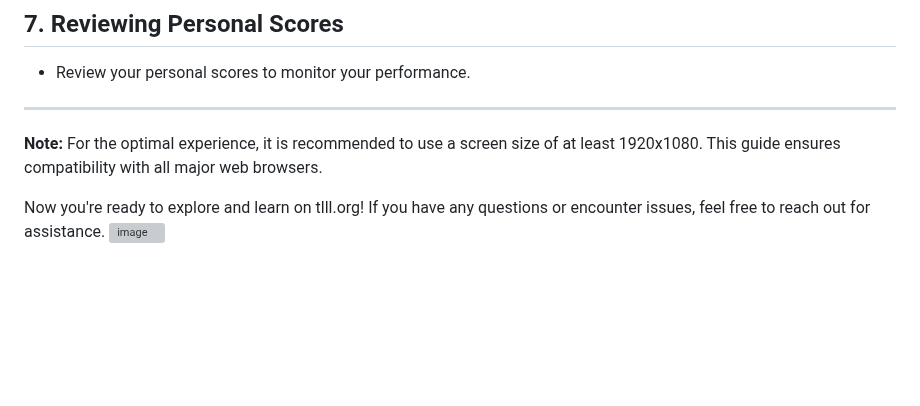
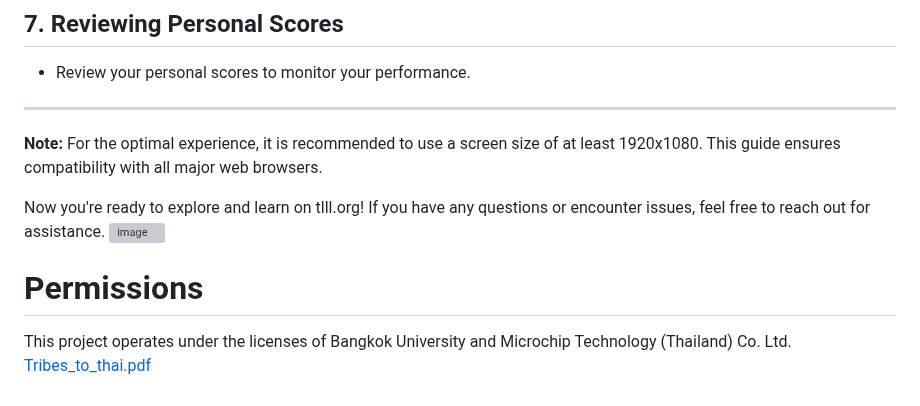
Before and after one commit to ford110200/ThaiLocalLanguageLearning, a Markdown page: README.md, the part around the change. Rendered like a GitHub page; blank space fills up the shorter version; grey boxes are pictures that could not be loaded.

```diff
--- a/README.md
+++ b/README.md
@@ -98,3 +98,8 @@ Welcome to tlll.org! This guide will help you navigate and utilize the features
 
 Now you're ready to explore and learn on tlll.org! If you have any questions or encounter issues, feel free to reach out for assistance.
 <img width="1120" alt="image" src="https://github.com/ford110200/ThaiLocalLanguageLearning/assets/5719463/5f403e69-a0ea-4eb0-8568-6aa3ec217696">
+
+# Permissions
+
+This project operates under the licenses of Bangkok University and Microchip Technology (Thailand) Co. Ltd.
+[Tribes_to_thai.pdf](https://github.com/ford110200/ThaiLocalLanguageLearning/files/13330730/Tribes_to_thai.pdf)
```
